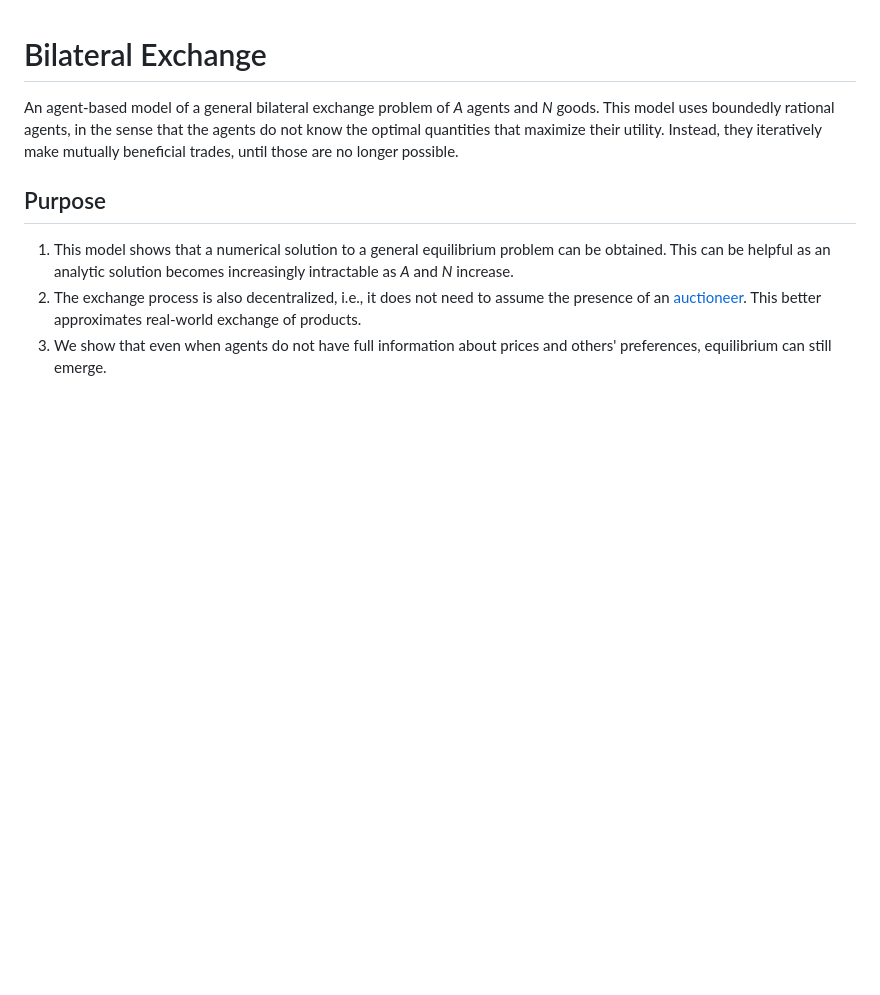
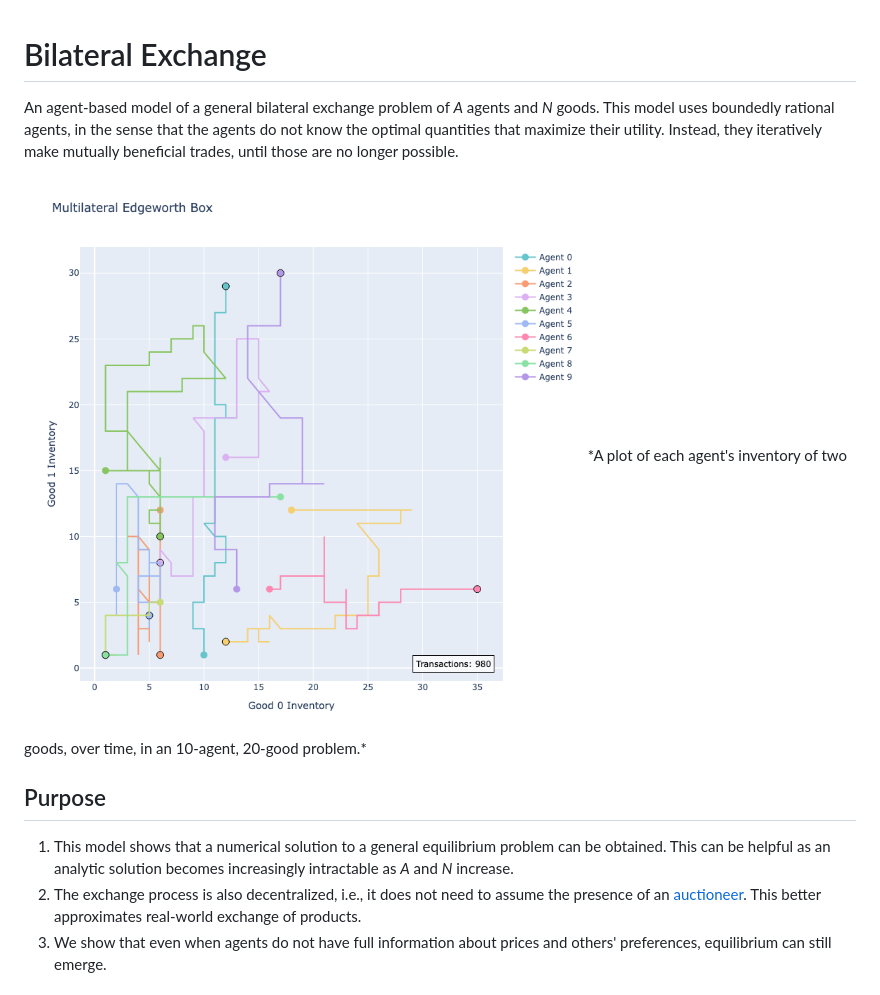
Before and after one commit to johnthwong/bi-exchange, a Markdown page: README.md, the part around the change. Drawn GitHub-style; pictures changed too: output/newplot.png (added); blank space fills up the shorter version.

Commit message:
update readme with output

```diff
--- a/README.md
+++ b/README.md
@@ -1,5 +1,8 @@
 # Bilateral Exchange
 An agent-based model of a general bilateral exchange problem of *A* agents and *N* goods. This model uses boundedly rational agents, in the sense that the agents do not know the optimal quantities that maximize their utility. Instead, they iteratively make mutually beneficial trades, until those are no longer possible.
+
+<img src="output/newplot.png"/>
+*A plot of each agent's inventory of two goods, over time, in an 10-agent, 20-good problem.*
 
 ## Purpose
 1. This model shows that a numerical solution to a general equilibrium problem can be obtained. This can be helpful as an analytic solution becomes increasingly intractable as *A* and *N* increase.
```
Also changed, not shown: 1 other file.
